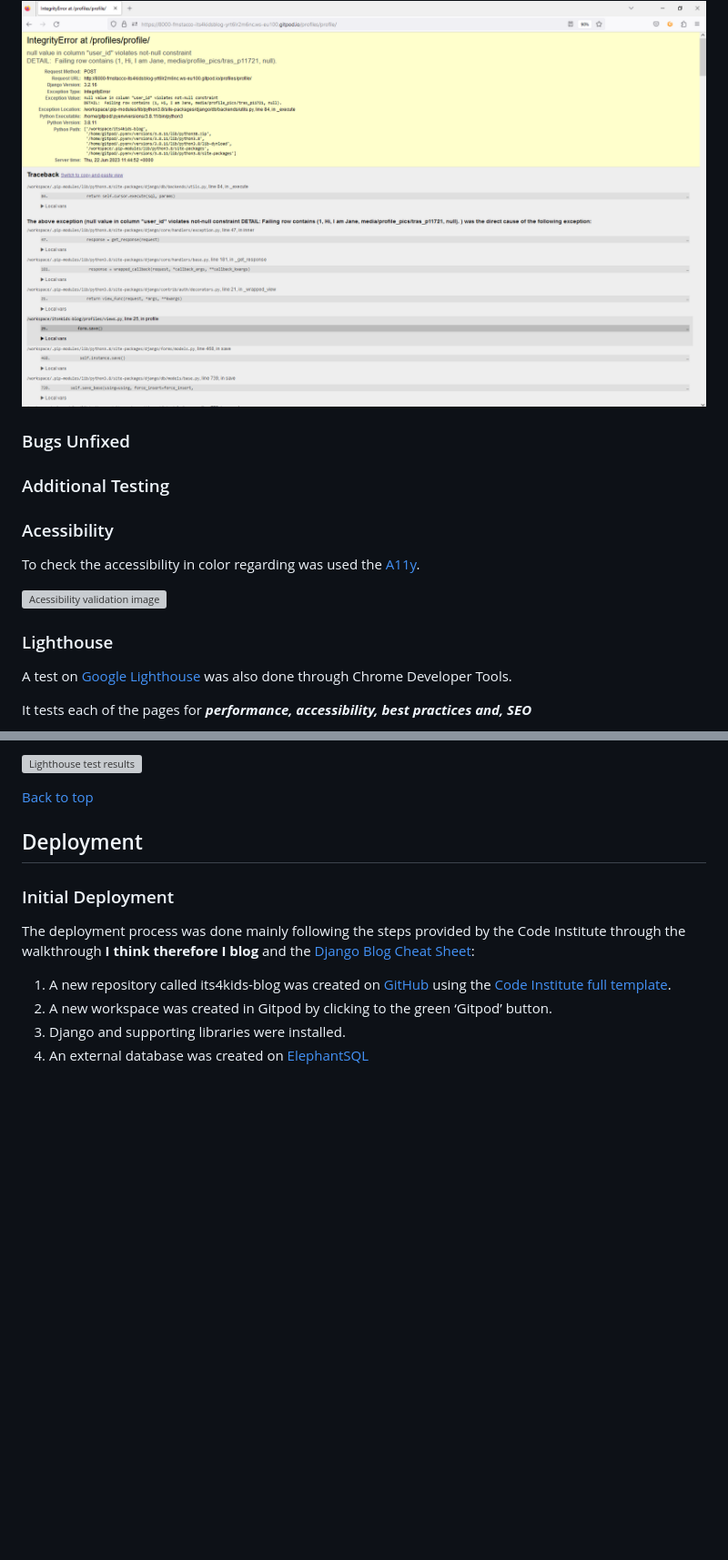
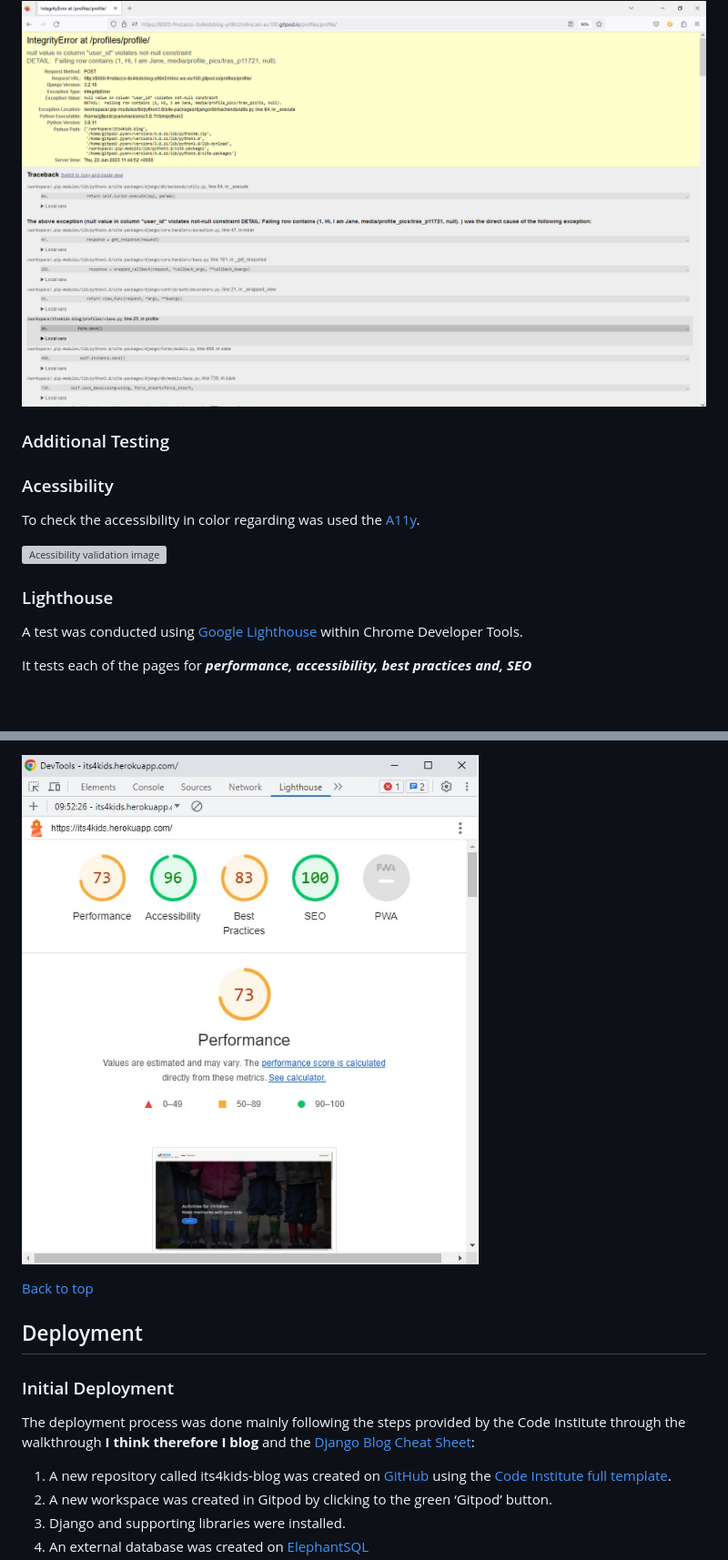
Before and after one commit to fmstacco/its4kids, a Markdown page: README.md, 2 parts joined by grey strips. Shown: that part at 91% size. Rendered like a GitHub page; pictures changed too: static/images/readme/lighthouse-desktop.jpg (added); folded sections open; blank space fills up the shorter version; grey boxes are pictures that could not be loaded.

Commit message:
Add content to lighthouse topic to README

```diff
--- a/README.md
+++ b/README.md
@@ -526,11 +526,6 @@ Follow below some examples:
 ![IntegrityError - Bugs Fixed ](./static/images/readme/bug-fixed-integrityError.png)
 
 
-### Bugs Unfixed
-
-
-
-
 
 ### Additional Testing
 
@@ -542,7 +537,7 @@ To check the accessibility in color regarding was used the [A11y](https://color.
 
 ### Lighthouse
 
-A test on [Google Lighthouse](https://developers.google.com/web/tools/lighthouse) was also done through  Chrome Developer Tools.
+A test was conducted using [Google Lighthouse](https://developers.google.com/web/tools/lighthouse) within Chrome Developer Tools.
 
 It tests each of the pages for ***performance, accessibility, best practices and, SEO***
 
@@ -550,5 +545,6 @@ It tests each of the pages for ***performance, accessibility, best practices and
 
-![Lighthouse test results](.static/images/readme/lighthouse-mobile.jpg)
+![Lighthouse test results](./static/images/readme/lighthouse-desktop.jpg)
+
 
 [Back to top](<#contents>)
 
```
Also changed, not shown: other parts of README.md (+1 -1 lines).
